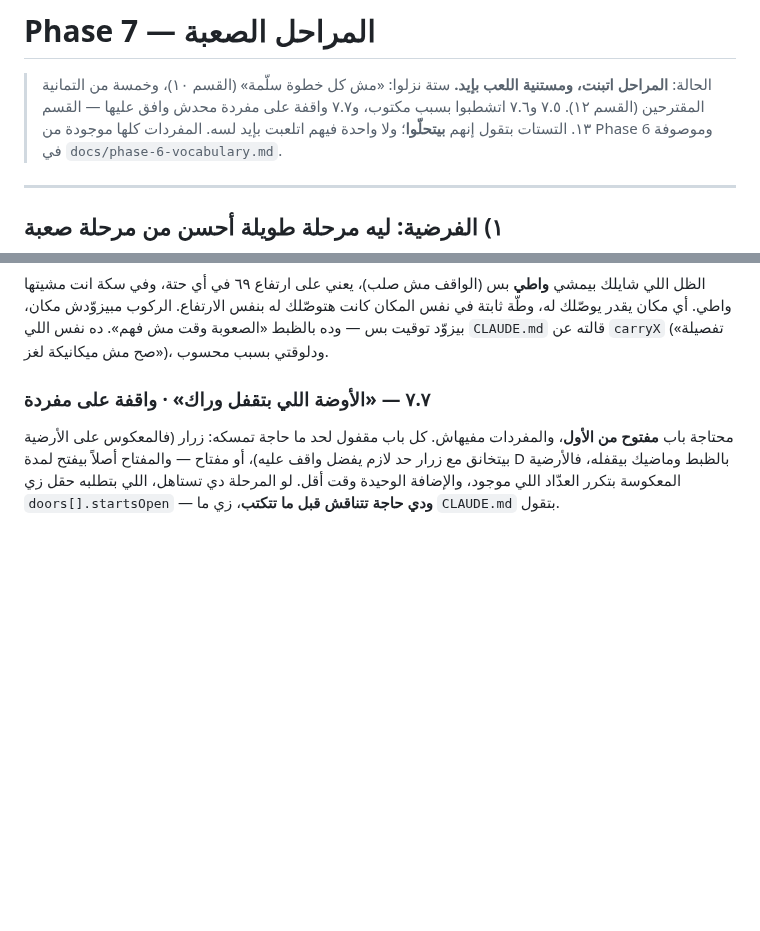
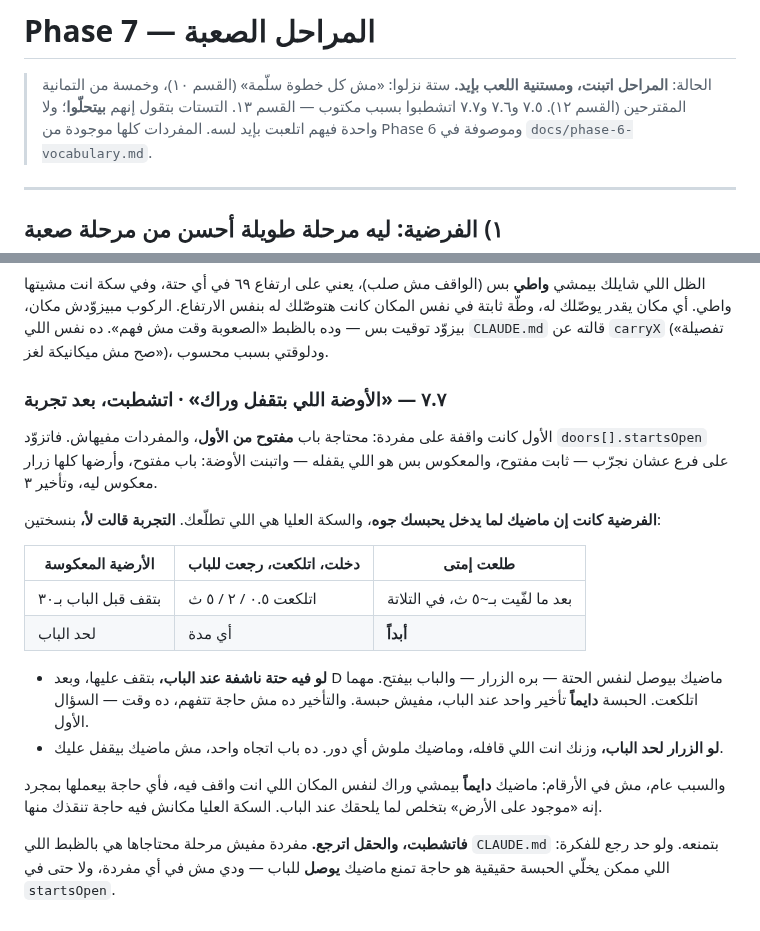
Before and after one commit to 3shmawi/waraya, a Markdown page: docs/phase-7-hard-levels.md, 2 parts joined by grey strips. Rendered like a GitHub page; blank space fills up the shorter version.

Commit message:
Strike 7.7: your past cannot lock you in
Tried it with a door that starts open and an inverted floor. If there is
dry ground at the door, your past follows you there a delay later and
the door opens, however long you dawdled; if the plate runs to the door,
your own weight shuts it and your past plays no part. Either way there is
no trap for the upper exit to rescue you from, so the level is only a
forced wait. The field is not kept: no level needs it.

Co-Authored-By: Claude Opus 5.5 <noreply@anthropic.com>
Claude-Session: https://claude.ai/code/session_01PksUJm9qY7xTLVSDvUEmfb

```diff
--- a/docs/phase-7-hard-levels.md
+++ b/docs/phase-7-hard-levels.md
@@ -2,7 +2,7 @@
 
 > الحالة: **المراحل اتبنت، ومستنية اللعب بإيد.** ستة نزلوا: «مش كل خطوة
 > سلّمة» (القسم ١٠)، وخمسة من التمانية المقترحين (القسم ١٢). ٧.٥ و٧.٦
-> اتشطبوا بسبب مكتوب، و٧.٧ واقفة على مفردة محدش وافق عليها — القسم ١٣.
+> و٧.٧ اتشطبوا بسبب مكتوب — القسم ١٣.
 > التستات بتقول إنهم **بيتحلّوا**؛ ولا واحدة فيهم اتلعبت بإيد لسه.
 > المفردات كلها موجودة من Phase 6 وموصوفة في `docs/phase-6-vocabulary.md`.
 
@@ -549,11 +549,30 @@ its own») واتجرّب إنه بيقع لو `crouchHeightFactor` نزل لـ
 بس — وده بالظبط «الصعوبة وقت مش فهم». ده نفس اللي `CLAUDE.md` قالته عن
 `carryX` («تفصيلة صح مش ميكانيكة لغز»)، ودلوقتي بسبب محسوب.
 
-### ٧.٧ — «الأوضة اللي بتقفل وراك» · واقفة على مفردة
+### ٧.٧ — «الأوضة اللي بتقفل وراك» · اتشطبت، بعد تجربة
 
-محتاجة باب **مفتوح من الأول**، والمفردات مفيهاش. كل باب مقفول لحد ما حاجة
-تمسكه: زرار (فالمعكوس على الأرضية بيتخانق مع زرار حد لازم يفضل واقف عليه)،
-أو مفتاح — والمفتاح أصلاً بيفتح لمدة D بالظبط وماضيك بيقفله، فالأرضية
-المعكوسة بتكرر العدّاد اللي موجود، والإضافة الوحيدة وقت أقل. لو المرحلة دي
-تستاهل، اللي بتطلبه حقل زي `doors[].startsOpen` — **ودي حاجة تتناقش قبل ما
-تتكتب**، زي ما `CLAUDE.md` بتقول.
+الأول كانت واقفة على مفردة: محتاجة باب **مفتوح من الأول**، والمفردات مفيهاش.
+فاتزوّد `doors[].startsOpen` على فرع عشان نجرّب — ثابت مفتوح، والمعكوس بس هو
+اللي يقفله — واتبنت الأوضة: باب مفتوح، وأرضها كلها زرار معكوس ليه، وتأخير ٣.
+
+**الفرضية كانت إن ماضيك لما يدخل يحبسك جوه**، والسكة العليا هي اللي تطلّعك.
+**التجربة قالت لأ،** بنسختين:
+
+| الأرضية المعكوسة | دخلت، اتلكعت، رجعت للباب | طلعت إمتى |
+|---|---|---|
+| بتقف قبل الباب بـ٣٠ | اتلكعت ٠.٥ / ٢ / ٥ ث | بعد ما لفّيت بـ~٥ ث، في التلاتة |
+| لحد الباب | أي مدة | **أبداً** |
+
+- **لو فيه حتة ناشفة عند الباب،** بتقف عليها، وبعد D ماضيك بيوصل لنفس الحتة —
+  بره الزرار — والباب بيفتح. مهما اتلكعت. الحبسة **دايماً** تأخير واحد عند
+  الباب، مفيش حبسة. والتأخير ده مش حاجة تتفهم، ده وقت — السؤال الأول.
+- **لو الزرار لحد الباب،** وزنك انت اللي قافله، وماضيك ملوش أي دور. ده باب
+  اتجاه واحد، مش ماضيك بيقفل عليك.
+
+والسبب عام، مش في الأرقام: ماضيك **دايماً** بيمشي وراك لنفس المكان اللي انت
+واقف فيه، فأي حاجة بيعملها بمجرد إنه «موجود على الأرض» بتخلص لما يلحقك عند
+الباب. السكة العليا مكانش فيه حاجة تنقذك منها.
+
+**فاتشطبت، والحقل اترجع.** مفردة مفيش مرحلة محتاجاها هي بالظبط اللي
+`CLAUDE.md` بتمنعه. ولو حد رجع للفكرة: اللي ممكن يخلّي الحبسة حقيقية هو حاجة
+تمنع ماضيك **يوصل** للباب — ودي مش في أي مفردة، ولا حتى في `startsOpen`.
```
Also changed, not shown: CLAUDE.md (+3 -2 lines).
